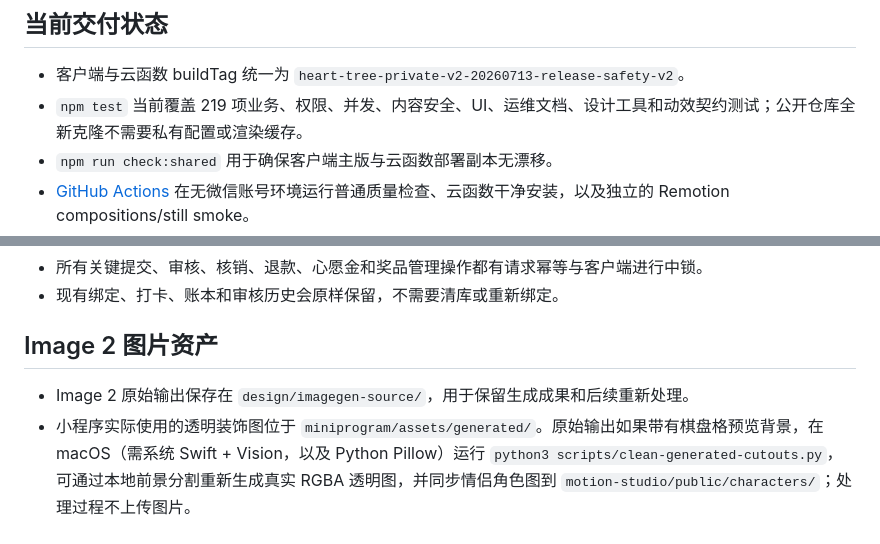
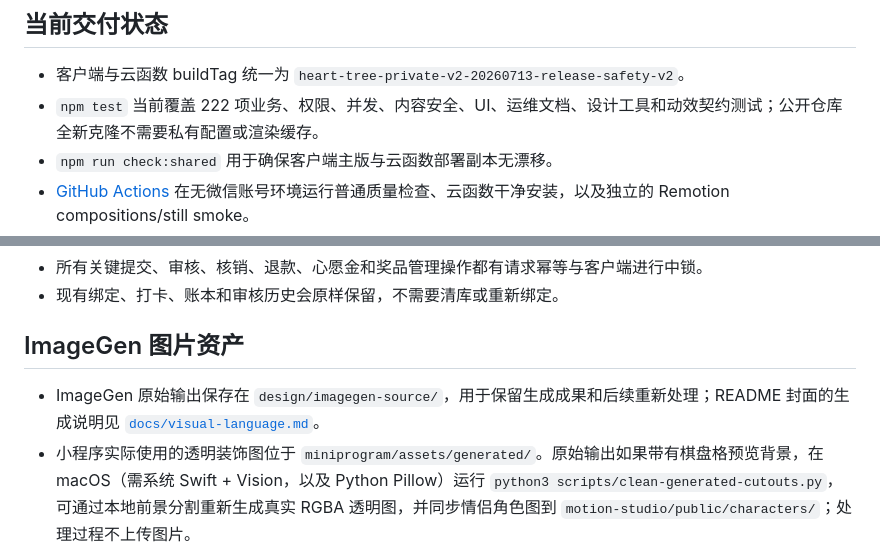
Before and after one commit to 728792899-create/heart-energy-tree-miniprogram, a Markdown page: README.md, 2 parts joined by grey strips. Rendered like a GitHub page.

```diff
--- a/README.md
+++ b/README.md
@@ -5,7 +57,7 @@
 ## 当前交付状态
 
 - 客户端与云函数 buildTag 统一为 `heart-tree-private-v2-20260713-release-safety-v2`。
-- `npm test` 当前覆盖 219 项业务、权限、并发、内容安全、UI、运维文档、设计工具和动效契约测试；公开仓库全新克隆不需要私有配置或渲染缓存。
+- `npm test` 当前覆盖 222 项业务、权限、并发、内容安全、UI、运维文档、设计工具和动效契约测试；公开仓库全新克隆不需要私有配置或渲染缓存。
 - `npm run check:shared` 用于确保客户端主版与云函数部署副本无漂移。
 - [GitHub Actions](.github/workflows/ci.yml) 在无微信账号环境运行普通质量检查、云函数干净安装，以及独立的 Remotion compositions/still smoke。
 - 图片内容安全已实现 `traceId 登记 -> wxa_media_check 回调 -> 风险图隐藏/删除 -> 审计记录` 的代码闭环；微信平台消息推送路由和真机风险图验证仍需按 [`docs/content-safety-closed-loop.md`](docs/content-safety-closed-loop.md) 人工完成。
@@ -60,9 +126,9 @@ flowchart LR
 - 所有关键提交、审核、核销、退款、心愿金和奖品管理操作都有请求幂等与客户端进行中锁。
 - 现有绑定、打卡、账本和审核历史会原样保留，不需要清库或重新绑定。
 
-## Image 2 图片资产
+## ImageGen 图片资产
 
-- Image 2 原始输出保存在 `design/imagegen-source/`，用于保留生成成果和后续重新处理。
+- ImageGen 原始输出保存在 `design/imagegen-source/`，用于保留生成成果和后续重新处理；README 封面的生成说明见 [`docs/visual-language.md`](docs/visual-language.md)。
 - 小程序实际使用的透明装饰图位于 `miniprogram/assets/generated/`。原始输出如果带有棋盘格预览背景，在 macOS（需系统 Swift + Vision，以及 Python Pillow）运行 `python3 scripts/clean-generated-cutouts.py`，可通过本地前景分割重新生成真实 RGBA 透明图，并同步情侣角色图到 `motion-studio/public/characters/`；处理过程不上传图片。
 - 清理角色图后运行 `npm run motion:posters`，重新导出 13 张不含棋盘格的本地动效 poster。
 - 地图和商店横幅是完整矩形 JPG，不参与透明背景清理。
```
Also changed, not shown: other parts of README.md (+68 -2 lines), docs/product-tour.md (added, +194 -0 lines), docs/visual-language.md (added, +134 -0 lines), docs/illustrations/heart-tree-readme-hero.jpg (added), 1 other file.
